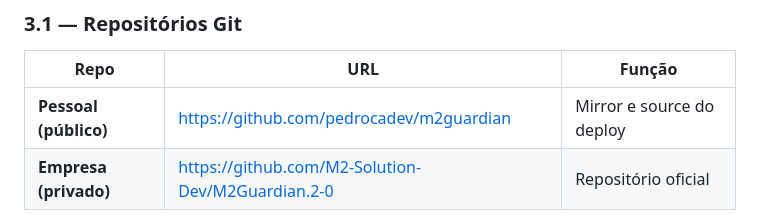
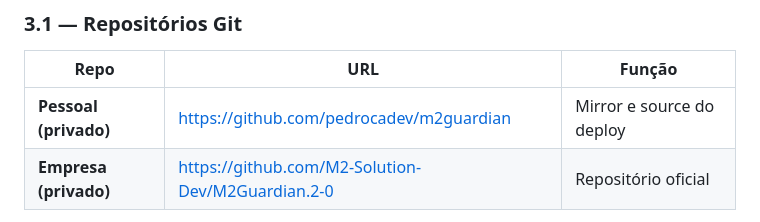
Before and after one commit to pedrocadev/m2guardian, a Markdown page: DEPLOY-REPORT.md, the part around the change. Rendered like a GitHub page.

```diff
--- a/DEPLOY-REPORT.md
+++ b/DEPLOY-REPORT.md
@@ -103,7 +103,7 @@ A plataforma **M2 Guardião Digital** foi implantada com sucesso em ambiente de
 
 | Repo | URL | Função |
 |------|-----|--------|
-| **Pessoal (público)** | https://github.com/pedrocadev/m2guardian | Mirror e source do deploy |
+| **Pessoal (privado)** | https://github.com/pedrocadev/m2guardian | Mirror e source do deploy |
 | **Empresa (privado)** | https://github.com/M2-Solution-Dev/M2Guardian.2-0 | Repositório oficial |
 
 **Multi-push configurado:** todo `git push origin main` envia automaticamente para os 2 repos. Branch principal: `main`.
```
